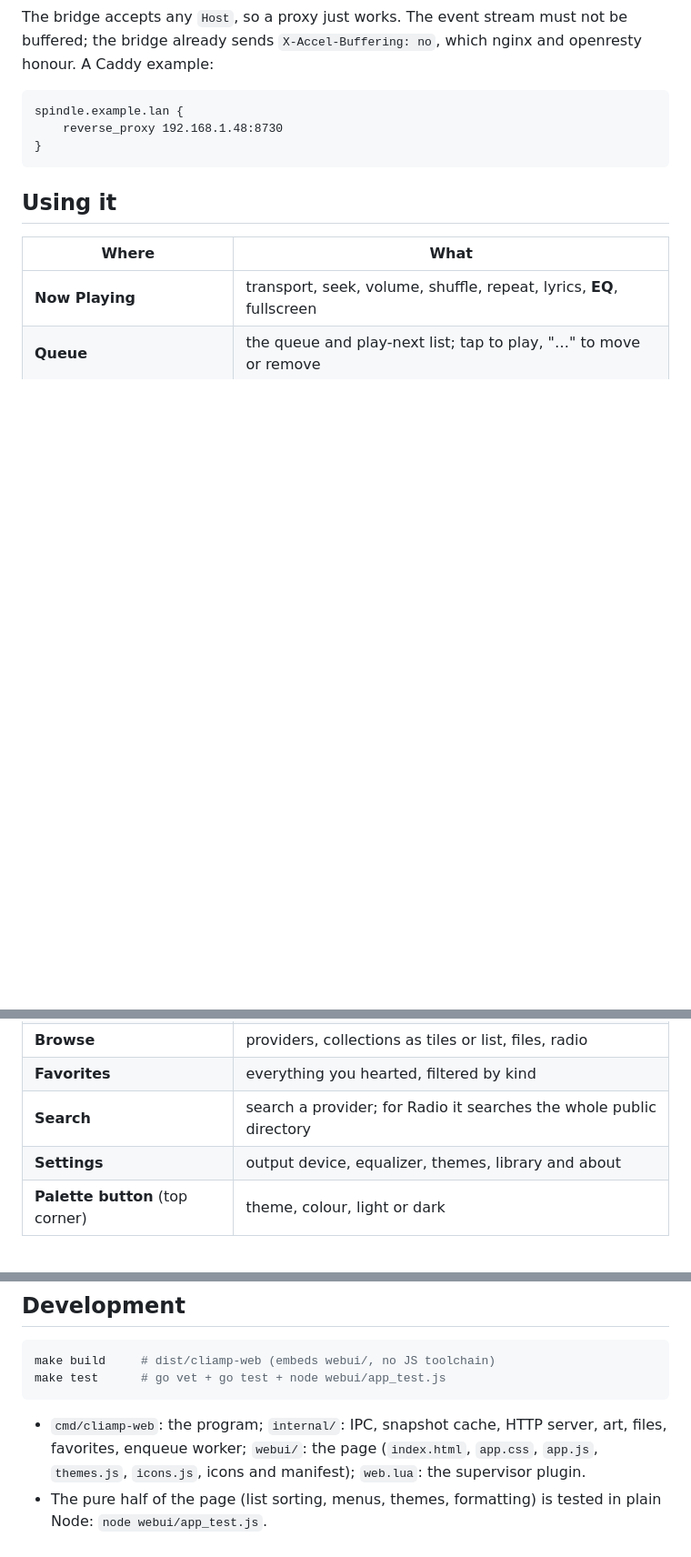
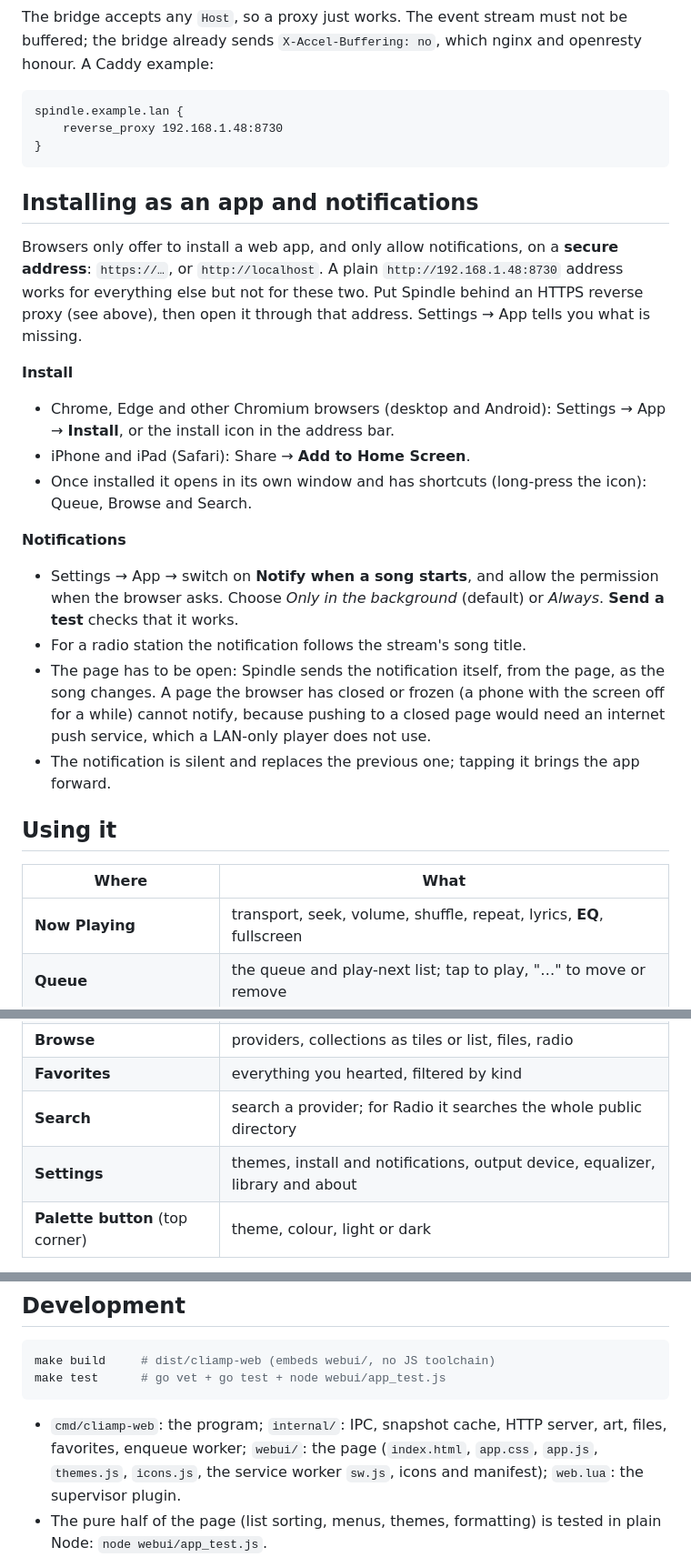
Before and after one commit to dimitriuz/Spindle, a Markdown page: README.md, 3 parts joined by grey strips. Shown at 91% size. Drawn GitHub-style; blank space fills up the shorter version.

````diff
--- a/README.md
+++ b/README.md
@@ -209,6 +210,21 @@ spindle.example.lan {
 }
 ```
 
+## Installing as an app and notifications
+
+Browsers only offer to install a web app, and only allow notifications, on a **secure address**: `https://…`, or `http://localhost`. A plain `http://192.168.1.48:8730` address works for everything else but not for these two. Put Spindle behind an HTTPS reverse proxy (see above), then open it through that address. Settings → App tells you what is missing.
+
+**Install**
+- Chrome, Edge and other Chromium browsers (desktop and Android): Settings → App → **Install**, or the install icon in the address bar.
+- iPhone and iPad (Safari): Share → **Add to Home Screen**.
+- Once installed it opens in its own window and has shortcuts (long-press the icon): Queue, Browse and Search.
+
+**Notifications**
+- Settings → App → switch on **Notify when a song starts**, and allow the permission when the browser asks. Choose *Only in the background* (default) or *Always*. **Send a test** checks that it works.
+- For a radio station the notification follows the stream's song title.
+- The page has to be open: Spindle sends the notification itself, from the page, as the song changes. A page the browser has closed or frozen (a phone with the screen off for a while) cannot notify, because pushing to a closed page would need an internet push service, which a LAN-only player does not use.
+- The notification is silent and replaces the previous one; tapping it brings the app forward.
+
 ## Using it
 
 | Where | What |
@@ -218,7 +234,7 @@ spindle.example.lan {
 | **Browse** | providers, collections as tiles or list, files, radio |
 | **Favorites** | everything you hearted, filtered by kind |
 | **Search** | search a provider; for Radio it searches the whole public directory |
-| **Settings** | output device, equalizer, themes, library and about |
+| **Settings** | themes, install and notifications, output device, equalizer, library and about |
 | **Palette button** (top corner) | theme, colour, light or dark |
 
 Tips: tap the cover to flip between cover and disc; long lists keep loading as you scroll; the filter box and the drop-downs above a list work on everything loaded so far (artists, albums and playlists load completely in the background).
@@ -292,7 +308,7 @@ make build     # dist/cliamp-web (embeds webui/, no JS toolchain)
 make test      # go vet + go test + node webui/app_test.js
 ```
 
-- `cmd/cliamp-web`: the program; `internal/`: IPC, snapshot cache, HTTP server, art, files, favorites, enqueue worker; `webui/`: the page (`index.html`, `app.css`, `app.js`, `themes.js`, `icons.js`, icons and manifest); `web.lua`: the supervisor plugin.
+- `cmd/cliamp-web`: the program; `internal/`: IPC, snapshot cache, HTTP server, art, files, favorites, enqueue worker; `webui/`: the page (`index.html`, `app.css`, `app.js`, `themes.js`, `icons.js`, the service worker `sw.js`, icons and manifest); `web.lua`: the supervisor plugin.
 - The pure half of the page (list sorting, menus, themes, formatting) is tested in plain Node: `node webui/app_test.js`.
 - After changing `webui/`, rebuild the binary (the files are embedded) and hard-reload the page.
 - Screenshots in this README were taken with headless Chrome against a real player.
````
Also changed, not shown: other parts of README.md (+3 -2 lines), docs/screenshots/phone-now.jpg, docs/screenshots/phone-queue.jpg, docs/screenshots/settings.jpg, 7 other files.
